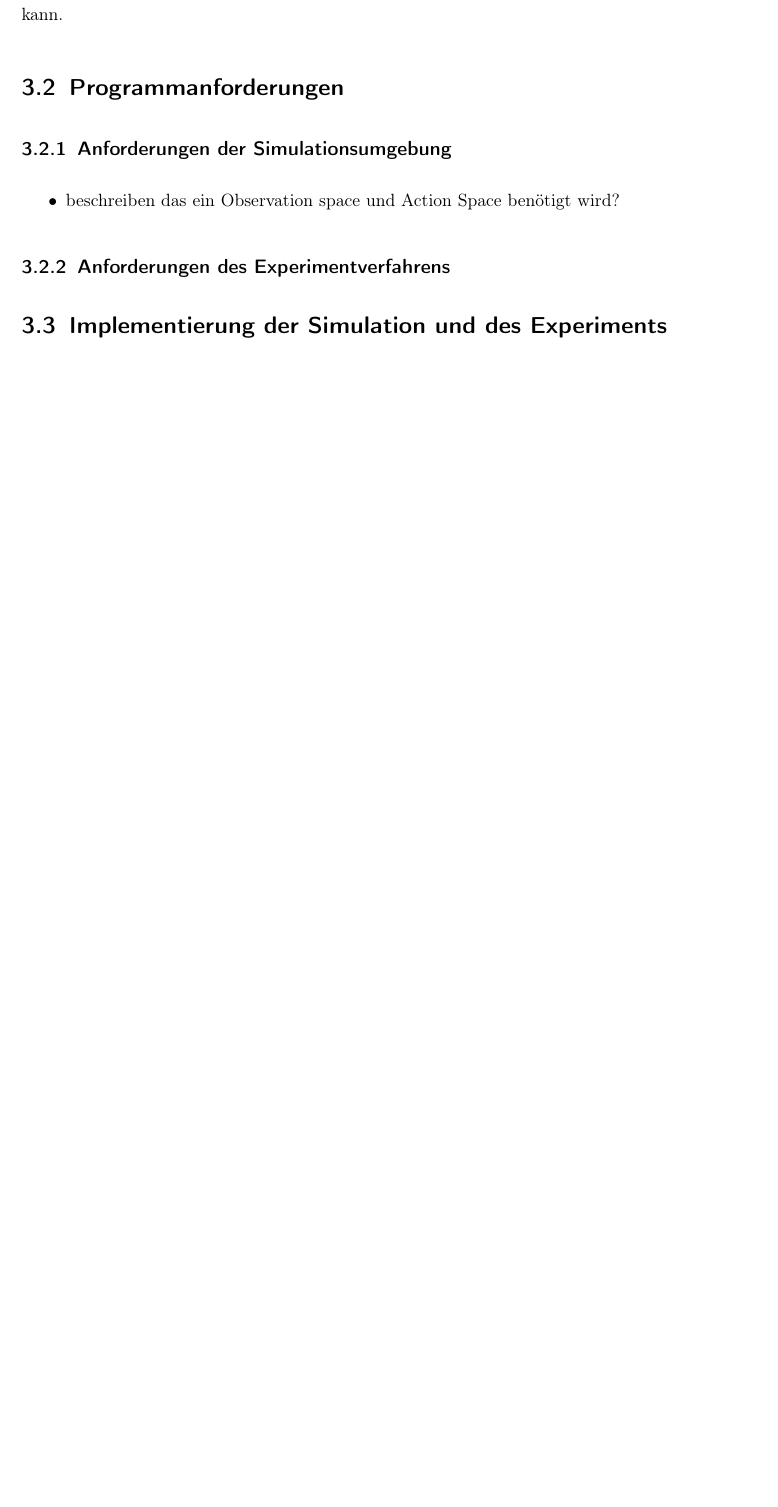
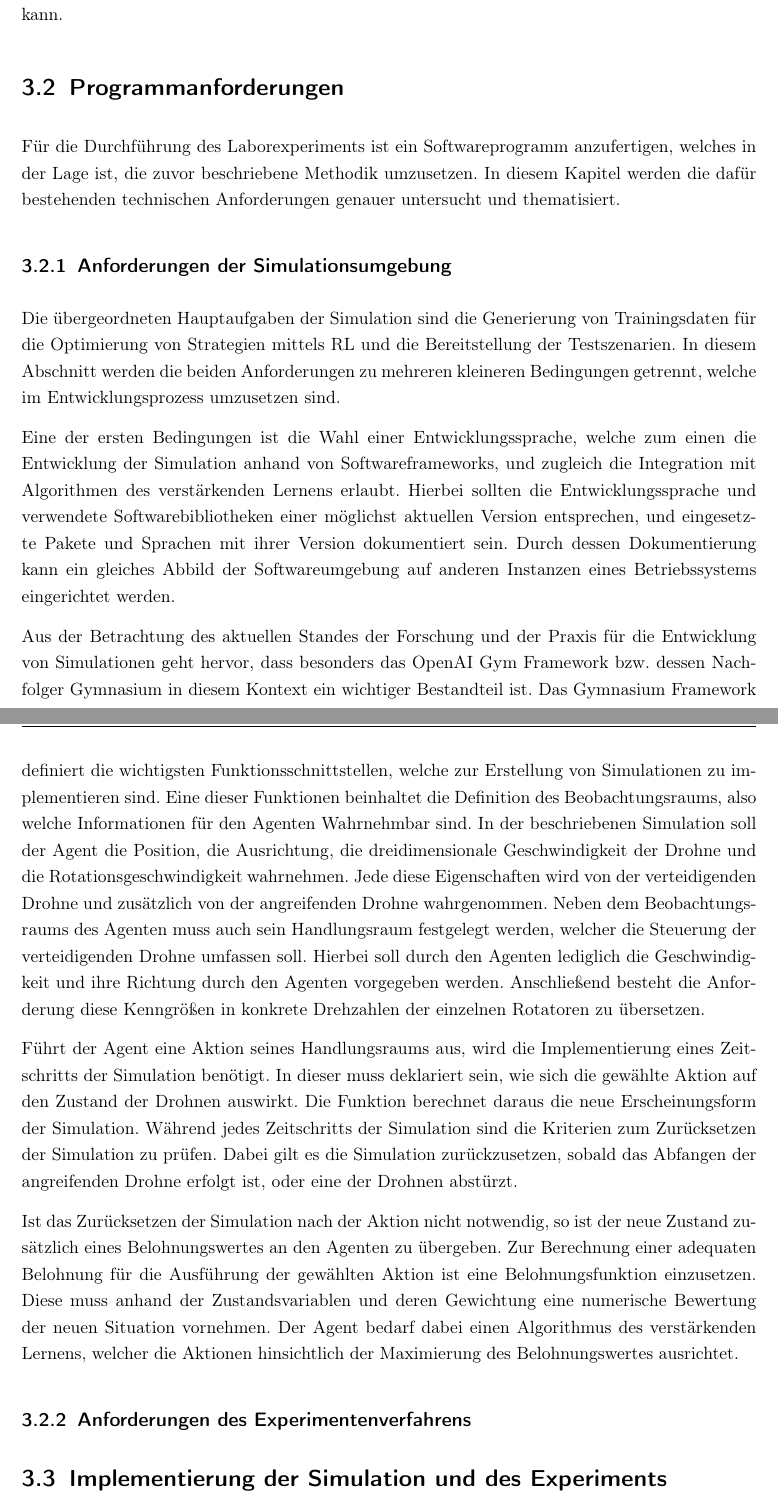
Before and after one commit to LeonHenne/BA-Latex, a LaTeX thesis (main.tex, which reads src/content/Durchführung/Forschungsmethodik.tex): part of page 38 of 48 before the commit and two parts of pages 38 and 39 of 49 after it, the two joined at a grey line, cut so that both start at the same text, the shorter picture padded with empty space. Compiled offline with pdfLaTeX.

Commit message:
Adding text about the simulation requirements

```diff
--- a/src/content/Durchführung/Forschungsmethodik.tex
+++ b/src/content/Durchführung/Forschungsmethodik.tex
@@ -118,12 +118,40 @@ Zeigen die statistischen Signifikanztests, dass eine Metrik sich durch die Auswa
 Wird unter allen untersuchten Hypothese mindestens eine angenommen, und zugleich keine Hypothese aufgrund einer Verschlechterung der Metrik abgelehnt, kann die Forschungsfrage damit beantwortet werden, dass ein Training von RL Policies mittels trainiertem Gegenspieler die Robustheit erhöhen kann.
 
 \section{Programmanforderungen}
+
+Für die Durchführung des Laborexperiments ist ein Softwareprogramm anzufertigen, welches in der Lage ist, die zuvor beschriebene Methodik umzusetzen.
+In diesem Kapitel werden die dafür bestehenden technischen Anforderungen genauer untersucht und thematisiert.
+
 \subsection{Anforderungen der Simulationsumgebung}
-\begin{itemize}
-    \item beschreiben das ein Observation space und Action Space benötigt wird?
-\end{itemize}
 
-\subsection{Anforderungen des Experimentverfahrens}
+Die übergeordneten Hauptaufgaben der Simulation sind die Generierung von Trainingsdaten für die Optimierung von Strategien mittels RL und die Bereitstellung der Testszenarien.
+In diesem Abschnitt werden die beiden Anforderungen zu mehreren kleineren Bedingungen getrennt, welche im Entwicklungsprozess umzusetzen sind.
+
+Eine der ersten Bedingungen ist die Wahl einer Entwicklungssprache, welche zum einen die Entwicklung der Simulation anhand von Softwareframeworks, und zugleich die Integration mit Algorithmen des verstärkenden Lernens erlaubt.
+Hierbei sollten die Entwicklungssprache und verwendete Softwarebibliotheken einer möglichst aktuellen Version entsprechen, und eingesetzte Pakete und Sprachen mit ihrer Version dokumentiert sein.
+Durch dessen Dokumentierung kann ein gleiches Abbild der Softwareumgebung auf anderen Instanzen eines Betriebssystems eingerichtet werden.
+
+Aus der Betrachtung des aktuellen Standes der Forschung und der Praxis für die Entwicklung von Simulationen geht hervor, dass besonders das OpenAI Gym Framework bzw. dessen Nachfolger Gymnasium in diesem Kontext ein wichtiger Bestandteil ist.
+Das Gymnasium Framework definiert die wichtigsten Funktionsschnittstellen, welche zur Erstellung von Simulationen zu implementieren sind.
+Eine dieser Funktionen beinhaltet die Definition des Beobachtungsraums, also welche Informationen für den Agenten Wahrnehmbar sind.
+In der beschriebenen Simulation soll der Agent die Position, die Ausrichtung, die dreidimensionale Geschwindigkeit der Drohne und die Rotationsgeschwindigkeit wahrnehmen.
+Jede diese Eigenschaften wird von der verteidigenden Drohne und zusätzlich von der angreifenden Drohne wahrgenommen.
+Neben dem Beobachtungsraums des Agenten muss auch sein Handlungsraum festgelegt werden, welcher die Steuerung der verteidigenden Drohne umfassen soll.
+Hierbei soll durch den Agenten lediglich die Geschwindigkeit und ihre Richtung durch den Agenten vorgegeben werden.
+Anschließend besteht die Anforderung diese Kenngrößen in konkrete Drehzahlen der einzelnen Rotatoren zu übersetzen.
+
+Führt der Agent eine Aktion seines Handlungsraums aus, wird die Implementierung eines Zeitschritts der Simulation benötigt.
+In dieser muss deklariert sein, wie sich die gewählte Aktion auf den Zustand der Drohnen auswirkt.
+Die Funktion berechnet daraus die neue Erscheinungsform der Simulation.
+Während jedes Zeitschritts der Simulation sind die Kriterien zum Zurücksetzen der Simulation zu prüfen.
+Dabei gilt es die Simulation zurückzusetzen, sobald das Abfangen der angreifenden Drohne erfolgt ist, oder eine der Drohnen abstürzt.
+
+Ist das Zurücksetzen der Simulation nach der Aktion nicht notwendig, so ist der neue Zustand zusätzlich eines Belohnungswertes an den Agenten zu übergeben.
+Zur Berechnung einer adequaten Belohnung für die Ausführung der gewählten Aktion ist eine Belohnungsfunktion einzusetzen.
+Diese muss anhand der Zustandsvariablen und deren Gewichtung eine numerische Bewertung der neuen Situation vornehmen.
+Der Agent bedarf dabei einen Algorithmus des verstärkenden Lernens, welcher die Aktionen hinsichtlich der Maximierung des Belohnungswertes ausrichtet.
+
+\subsection{Anforderungen des Experimentenverfahrens}
 
 \section{Implementierung der Simulation und des Experiments}
 \subsection{Programmumsetzung der Simulationsumgebung}
```
Also changed, not shown: lib/bibliography.bib (+9 -0 lines), src/content/Forschungsstand/02_Simulationsumgebungen.tex (+1 -0 lines), main.pdf, src/content/Durchführung/Forschungsmethodik.tex (6 more changed lines).
